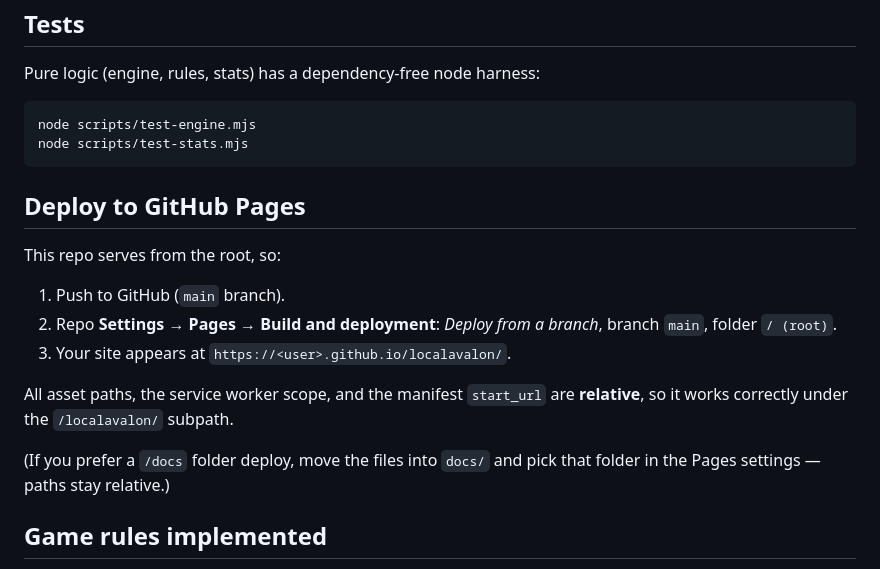
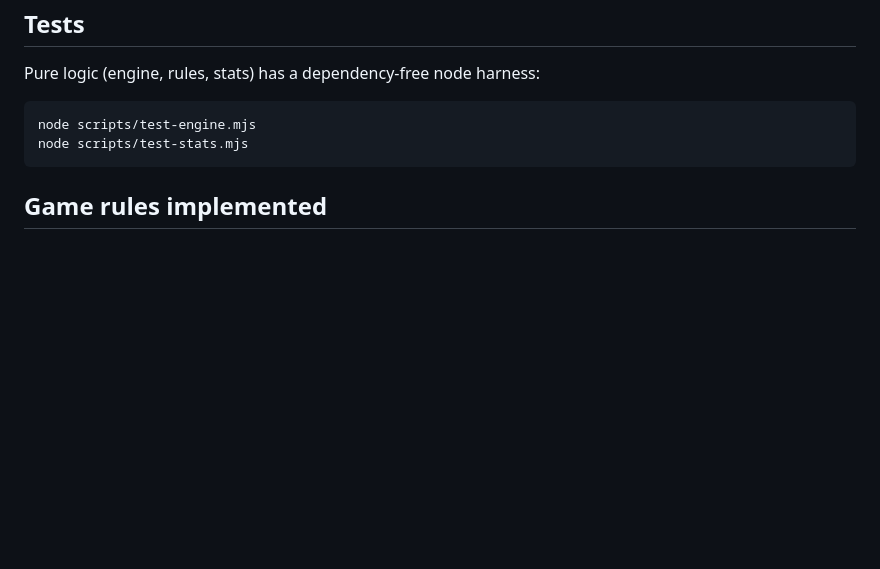
Before and after one commit to IamYVJ/localavalon, a Markdown page: README.md, the part around the change. Rendered like a GitHub page; blank space fills up the shorter version.

````diff
--- a/README.md
+++ b/README.md
@@ -57,21 +57,6 @@ node scripts/test-engine.mjs
 node scripts/test-stats.mjs
 ```
 
-## Deploy to GitHub Pages
-
-This repo serves from the root, so:
-
-1. Push to GitHub (`main` branch).
-2. Repo **Settings → Pages → Build and deployment**: *Deploy from a branch*,
-   branch `main`, folder `/ (root)`.
-3. Your site appears at `https://<user>.github.io/localavalon/`.
-
-All asset paths, the service worker scope, and the manifest `start_url` are
-**relative**, so it works correctly under the `/localavalon/` subpath.
-
-(If you prefer a `/docs` folder deploy, move the files into `docs/` and pick
-that folder in the Pages settings — paths stay relative.)
-
 ## Game rules implemented
 
 - 5–10 players; Good:Evil splits 3:2 / 4:2 / 4:3 / 5:3 / 6:3 / 6:4.
````
